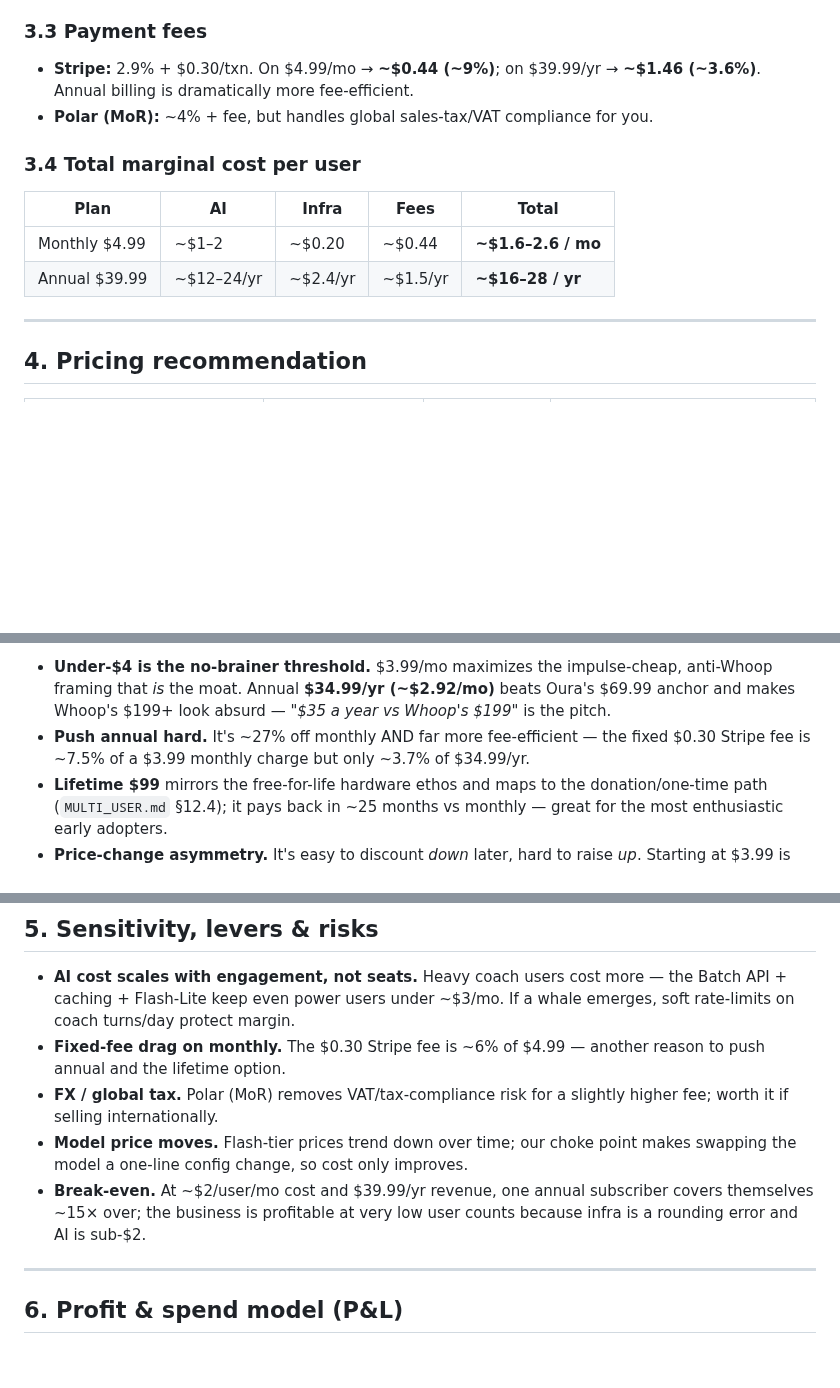
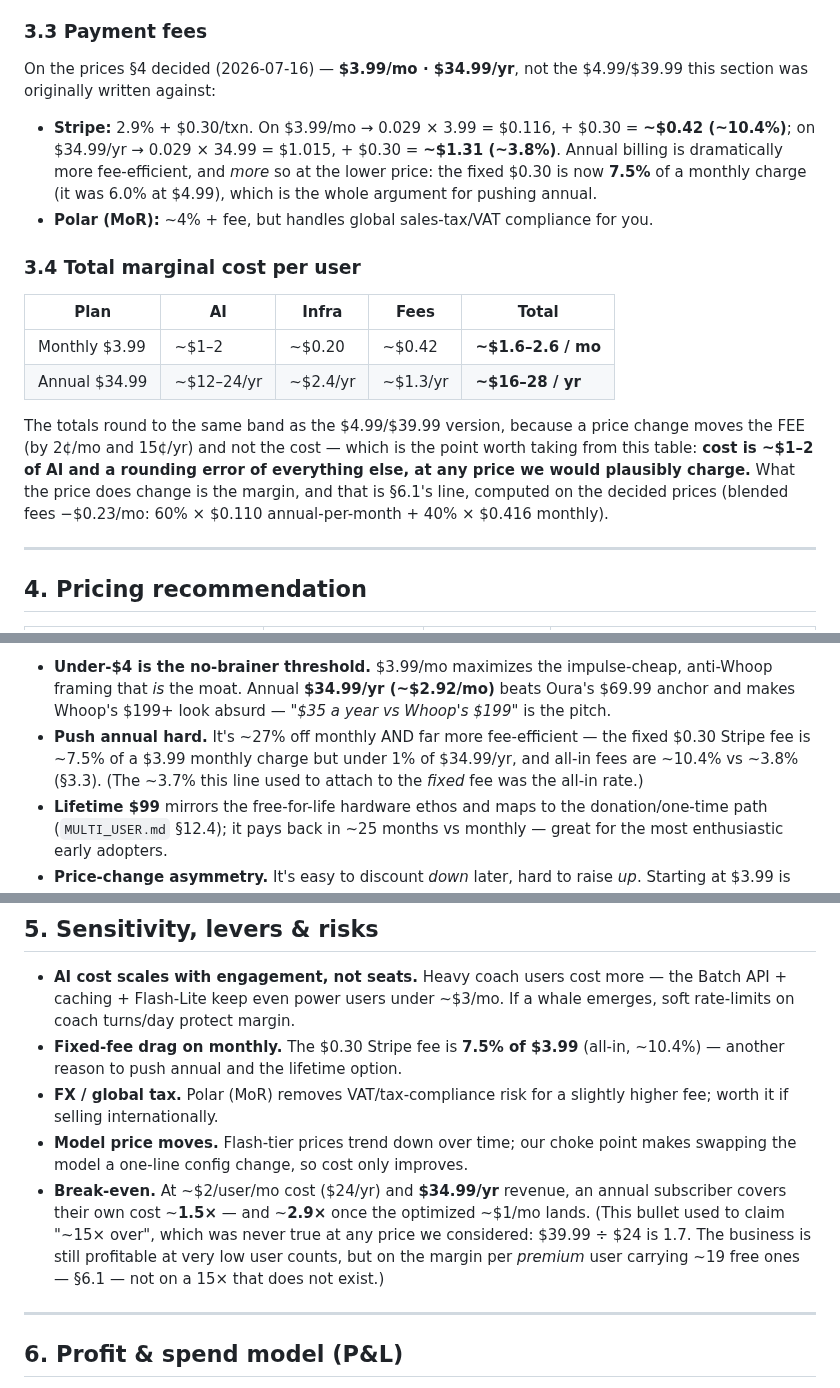
Before and after one commit to Anshuman115/healthee, a Markdown page: docs/PRICING.md, 3 parts joined by grey strips. GitHub-like rendering; blank space fills up the shorter version.

Commit message:
docs(pricing): §3.3/§3.4 compute on the decided prices, not the abandoned ones
§0/§4/§6 say $3.99/mo · $34.99/yr ("decided 2026-07-16") while §3.3 and §3.4 were
still computing payment fees and marginal cost on $4.99/$39.99 — so every fee figure
in them was wrong and a cost decision argued against them (as one nearly was
yesterday, weighing the challenges generation budget) used the wrong revenue.

Recomputed, arithmetic shown: Stripe 2.9% + $0.30 is $0.42 on $3.99 (10.4%, from
$0.44/8.8%) and $1.31 on $34.99 (3.8%, from $1.46/3.6%). §3.4's totals round to the
same ~$1.6–2.6/mo and ~$16–28/yr band, and that is now stated rather than left to
look like an oversight: a price change moves the fee by 2¢/mo, not the cost.

Two more errors found while checking, both fixed and both flagged in place:
* §5 said one annual subscriber "covers themselves ~15× over" — never true at any
  price considered ($39.99 ÷ $24/yr cost is 1.7). It is ~1.5× at $34.99, ~2.9×
  optimized.
* §4 attached "~3.7% of $34.99/yr" to the FIXED $0.30 fee; that is the all-in rate.
  The fixed fee is under 1% annually, which makes the push-annual argument stronger,
  not weaker.

§6.1's blended −$0.23 was already computed on the decided prices and is unchanged —
which is what made §3.3 identifiable as the outlier rather than §6 as the drift.

```diff
--- a/docs/PRICING.md
+++ b/docs/PRICING.md
@@ -194,16 +194,29 @@ the LLM is essentially the whole cost line.
 
 ### 3.3 Payment fees
 
-- **Stripe:** 2.9% + $0.30/txn. On $4.99/mo → **~$0.44 (~9%)**; on $39.99/yr →
-  **~$1.46 (~3.6%)**. Annual billing is dramatically more fee-efficient.
+On the prices §4 decided (2026-07-16) — **$3.99/mo · $34.99/yr**, not the $4.99/$39.99
+this section was originally written against:
+
+- **Stripe:** 2.9% + $0.30/txn. On $3.99/mo → 0.029 × 3.99 = $0.116, + $0.30 =
+  **~$0.42 (~10.4%)**; on $34.99/yr → 0.029 × 34.99 = $1.015, + $0.30 =
+  **~$1.31 (~3.8%)**. Annual billing is dramatically more fee-efficient, and *more*
+  so at the lower price: the fixed $0.30 is now **7.5%** of a monthly charge (it was
+  6.0% at $4.99), which is the whole argument for pushing annual.
 - **Polar (MoR):** ~4% + fee, but handles global sales-tax/VAT compliance for you.
 
 ### 3.4 Total marginal cost per user
 
 | Plan | AI | Infra | Fees | **Total** |
 |---|---|---|---|---|
-| Monthly $4.99 | ~$1–2 | ~$0.20 | ~$0.44 | **~$1.6–2.6 / mo** |
-| Annual $39.99 | ~$12–24/yr | ~$2.4/yr | ~$1.5/yr | **~$16–28 / yr** |
+| Monthly $3.99 | ~$1–2 | ~$0.20 | ~$0.42 | **~$1.6–2.6 / mo** |
+| Annual $34.99 | ~$12–24/yr | ~$2.4/yr | ~$1.3/yr | **~$16–28 / yr** |
+
+The totals round to the same band as the $4.99/$39.99 version, because a price change
+moves the FEE (by 2¢/mo and 15¢/yr) and not the cost — which is the point worth taking
+from this table: **cost is ~$1–2 of AI and a rounding error of everything else, at any
+price we would plausibly charge.** What the price does change is the margin, and that
+is §6.1's line, computed on the decided prices (blended fees −$0.23/mo: 60% × $0.110
+annual-per-month + 40% × $0.416 monthly).
 
 ---
 
@@ -224,7 +237,9 @@ the LLM is essentially the whole cost line.
   Oura's $69.99 anchor and makes Whoop's $199+ look absurd — *"$35 a year vs Whoop's
   $199"* is the pitch.
 - **Push annual hard.** It's ~27% off monthly AND far more fee-efficient — the fixed
-  $0.30 Stripe fee is ~7.5% of a $3.99 monthly charge but only ~3.7% of $34.99/yr.
+  $0.30 Stripe fee is ~7.5% of a $3.99 monthly charge but under 1% of $34.99/yr, and
+  all-in fees are ~10.4% vs ~3.8% (§3.3). (The ~3.7% this line used to attach to the
+  *fixed* fee was the all-in rate.)
 - **Lifetime $99** mirrors the free-for-life hardware ethos and maps to the
   donation/one-time path (`MULTI_USER.md` §12.4); it pays back in ~25 months vs
   monthly — great for the most enthusiastic early adopters.
@@ -243,15 +258,18 @@ excellent so premium is an upgrade, not a ransom.
 - **AI cost scales with engagement, not seats.** Heavy coach users cost more —
   the Batch API + caching + Flash-Lite keep even power users under ~$3/mo. If a
   whale emerges, soft rate-limits on coach turns/day protect margin.
-- **Fixed-fee drag on monthly.** The $0.30 Stripe fee is ~6% of $4.99 — another
-  reason to push annual and the lifetime option.
+- **Fixed-fee drag on monthly.** The $0.30 Stripe fee is **7.5% of $3.99** (all-in,
+  ~10.4%) — another reason to push annual and the lifetime option.
 - **FX / global tax.** Polar (MoR) removes VAT/tax-compliance risk for a slightly
   higher fee; worth it if selling internationally.
 - **Model price moves.** Flash-tier prices trend down over time; our choke point
   makes swapping the model a one-line config change, so cost only improves.
-- **Break-even.** At ~$2/user/mo cost and $39.99/yr revenue, one annual subscriber
-  covers themselves ~15× over; the business is profitable at very low user counts
-  because infra is a rounding error and AI is sub-$2.
+- **Break-even.** At ~$2/user/mo cost ($24/yr) and **$34.99/yr** revenue, an annual
+  subscriber covers their own cost ~**1.5×** — and ~**2.9×** once the optimized ~$1/mo
+  lands. (This bullet used to claim "~15× over", which was never true at any price we
+  considered: $39.99 ÷ $24 is 1.7. The business is still profitable at very low user
+  counts, but on the margin per *premium* user carrying ~19 free ones — §6.1 — not on
+  a 15× that does not exist.)
 
 ---
 
```
